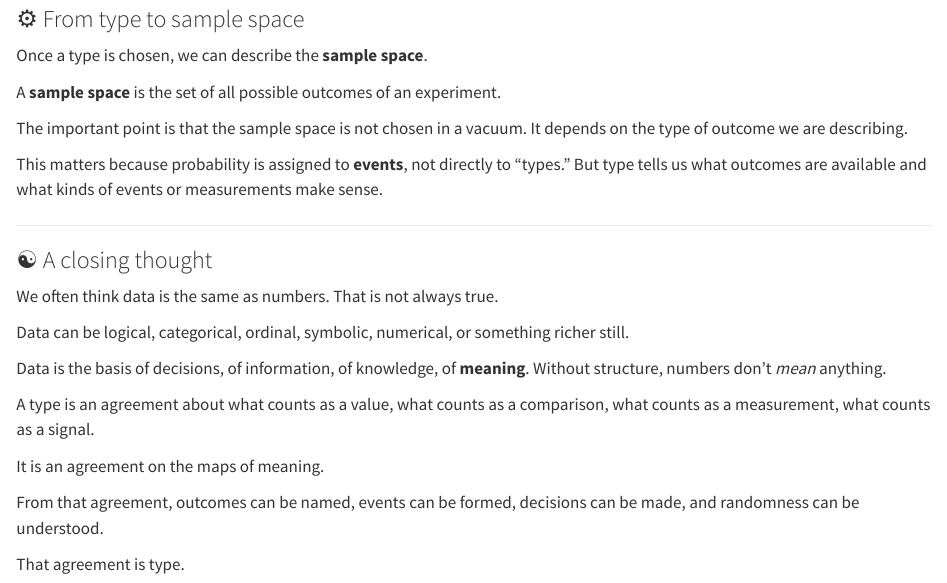
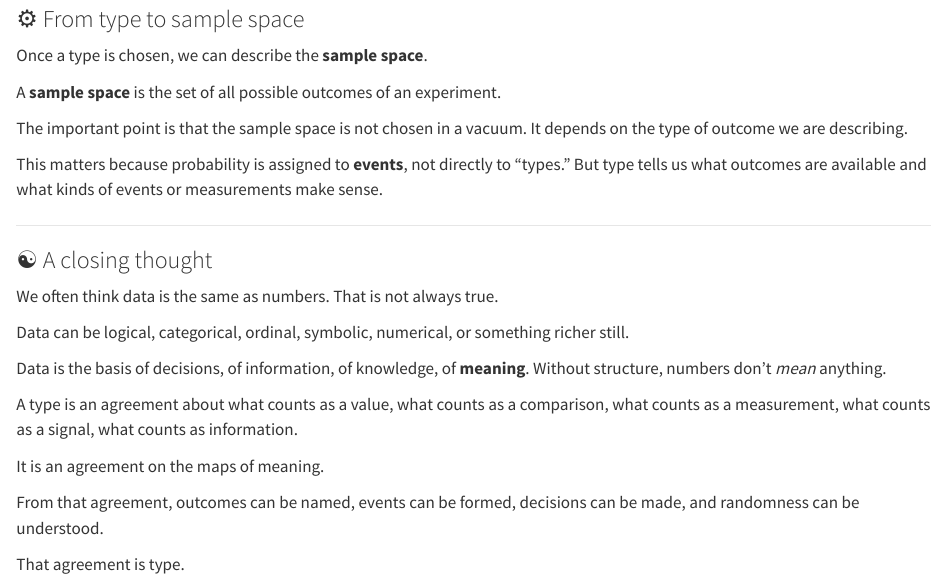
Before and after one commit to JulTob/Data, a Quarto document (sample-space/types.qmd): the page in a window 1100 px wide, from 1540 px down. Rendered offline with R 4.5, knitr and Pandoc in place of Quarto, with nearby package versions.

Commit message:
Update types.qmd

```diff
--- a/sample-space/types.qmd
+++ b/sample-space/types.qmd
@@ -116,7 +116,8 @@ Data is the basis of decisions, of information, of knowledge, of **meaning**. Wi
 A type is an agreement about what counts as a value,
 what counts as a comparison,
 what counts as a measurement,
-what counts as a signal.
+what counts as a signal,
+what counts as information.
 
 It is an agreement on the maps of meaning.
 
```
